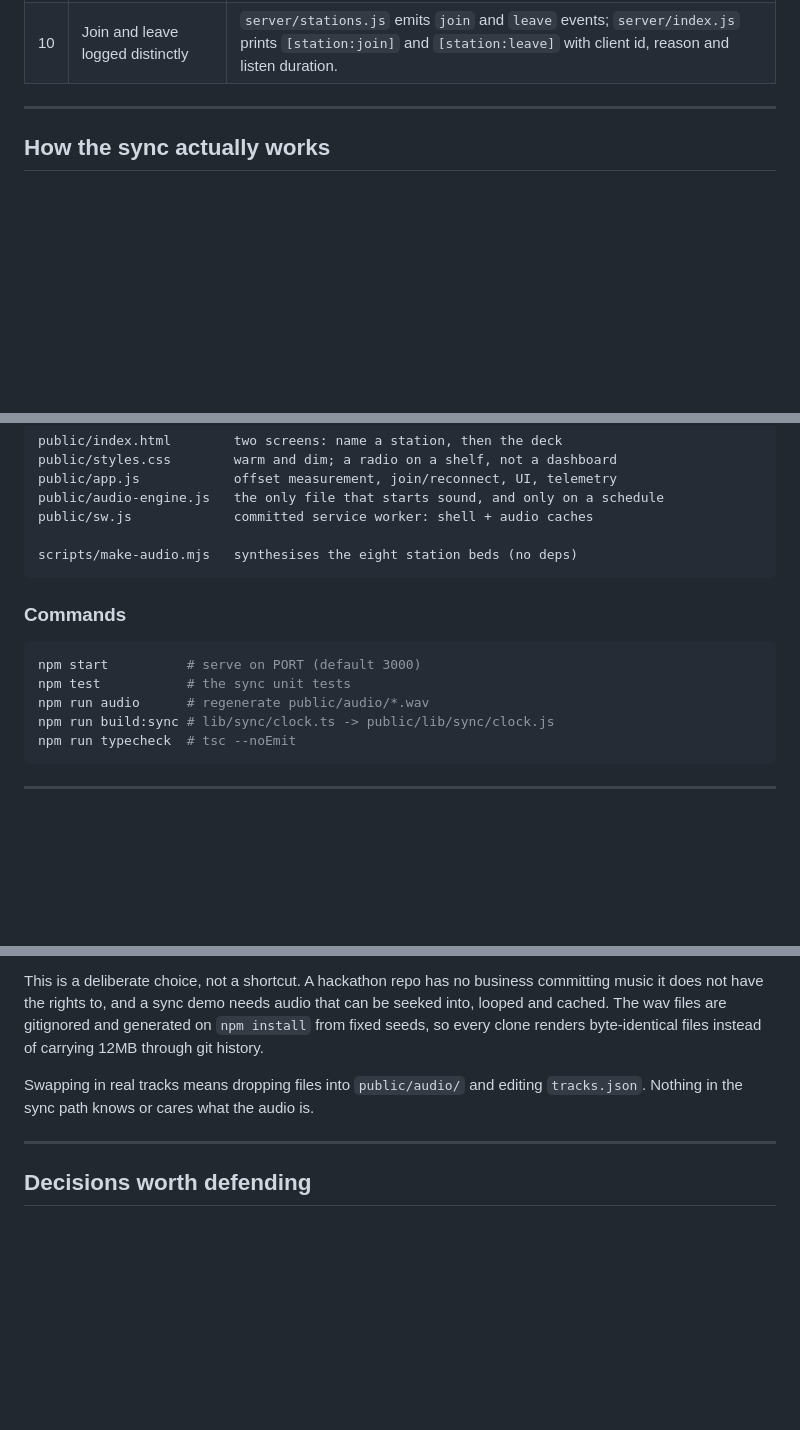
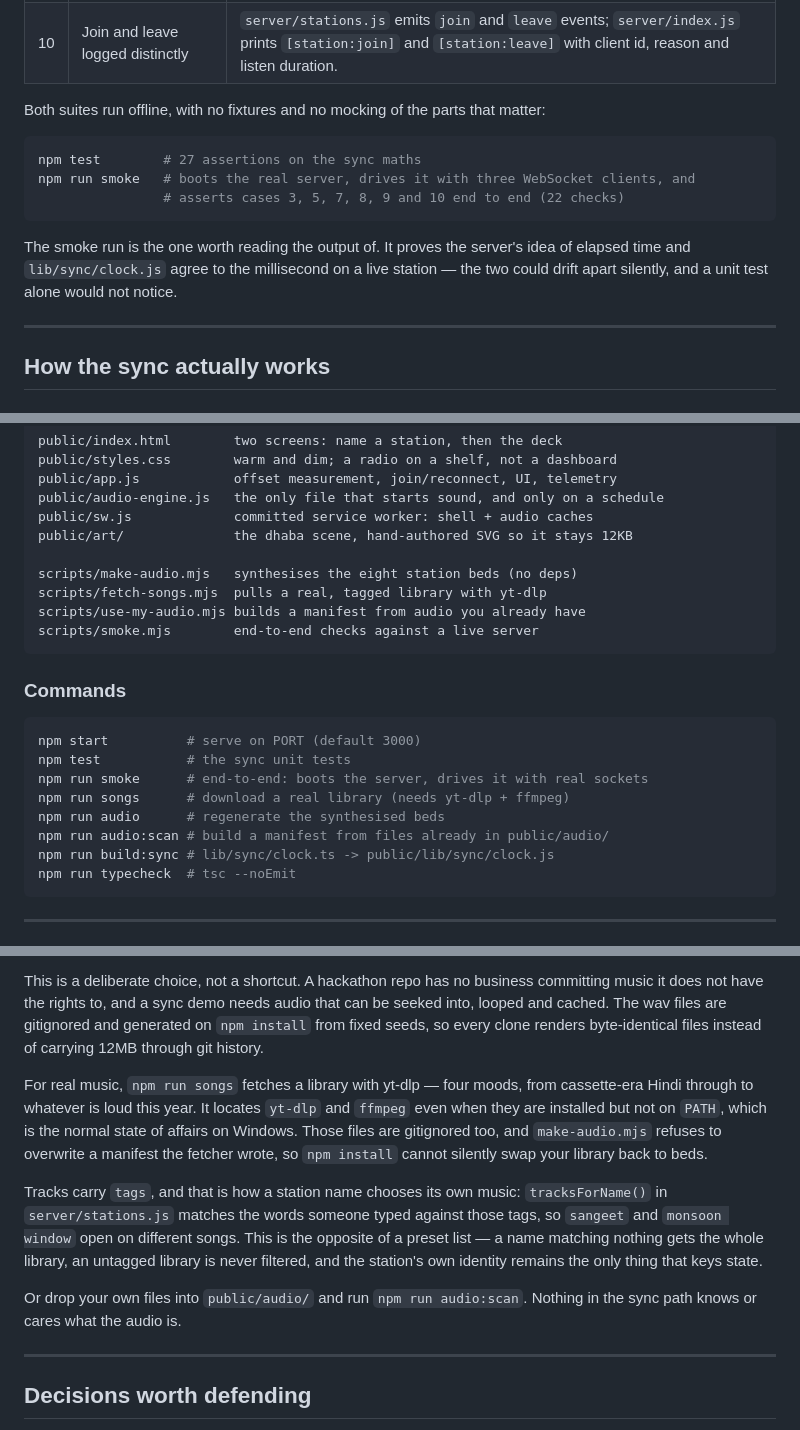
Before and after one commit to ShrikarT/one-station-any-vibe, a Markdown page: README.md, 3 parts joined by grey strips. Drawn GitHub-style; blank space fills up the shorter version.

Commit message:
Document the smoke suite, the song fetcher and name-based selection
The README predated three things worth a reader knowing about: npm run smoke,
npm run songs, and the fact that tags on tracks let a station name choose its
own music. That last one is worth stating plainly, because it is easy to
misread as a preset list when it is the opposite - the name still keys
everything, and a name that matches nothing gets the whole library.

````diff
--- a/README.md
+++ b/README.md
@@ -50,6 +50,18 @@ being true rather than decorative.
 | 8 | User-defined identity keys real state | `server/stations.js` → `slugifyStationName()` derives the id, and that id **is** the `Map` key for playback and membership. No preset list exists anywhere in the codebase. |
 | 9 | Disconnected clients removed from tracked state | `server/index.js` → socket `close` handler calls `registry.leave()`, which deletes from `station.members`; a 15s heartbeat also reaps sockets that vanished without a close frame. |
 | 10 | Join and leave logged distinctly | `server/stations.js` emits `join` and `leave` events; `server/index.js` prints `[station:join]` and `[station:leave]` with client id, reason and listen duration. |
+
+Both suites run offline, with no fixtures and no mocking of the parts that matter:
+
+```bash
+npm test        # 27 assertions on the sync maths
+npm run smoke   # boots the real server, drives it with three WebSocket clients, and
+                # asserts cases 3, 5, 7, 8, 9 and 10 end to end (22 checks)
+```
+
+The smoke run is the one worth reading the output of. It proves the server's idea of elapsed time and
+`lib/sync/clock.js` agree to the millisecond on a live station — the two could drift apart silently,
+and a unit test alone would not notice.
 
 ---
 
@@ -145,8 +157,12 @@ public/styles.css        warm and dim; a radio on a shelf, not a dashboard
 public/app.js            offset measurement, join/reconnect, UI, telemetry
 public/audio-engine.js   the only file that starts sound, and only on a schedule
 public/sw.js             committed service worker: shell + audio caches
+public/art/              the dhaba scene, hand-authored SVG so it stays 12KB
 
 scripts/make-audio.mjs   synthesises the eight station beds (no deps)
+scripts/fetch-songs.mjs  pulls a real, tagged library with yt-dlp
+scripts/use-my-audio.mjs builds a manifest from audio you already have
+scripts/smoke.mjs        end-to-end checks against a live server
 ```
 
 ### Commands
@@ -154,7 +170,10 @@ scripts/make-audio.mjs   synthesises the eight station beds (no deps)
 ```bash
 npm start          # serve on PORT (default 3000)
 npm test           # the sync unit tests
-npm run audio      # regenerate public/audio/*.wav
+npm run smoke      # end-to-end: boots the server, drives it with real sockets
+npm run songs      # download a real library (needs yt-dlp + ffmpeg)
+npm run audio      # regenerate the synthesised beds
+npm run audio:scan # build a manifest from files already in public/audio/
 npm run build:sync # lib/sync/clock.ts -> public/lib/sync/clock.js
 npm run typecheck  # tsc --noEmit
 ```
@@ -185,8 +204,20 @@ not have the rights to, and a sync demo needs audio that can be seeked into, loo
 wav files are gitignored and generated on `npm install` from fixed seeds, so every clone renders
 byte-identical files instead of carrying 12MB through git history.
 
-Swapping in real tracks means dropping files into `public/audio/` and editing `tracks.json`. Nothing
-in the sync path knows or cares what the audio is.
+For real music, `npm run songs` fetches a library with yt-dlp — four moods, from cassette-era Hindi
+through to whatever is loud this year. It locates `yt-dlp` and `ffmpeg` even when they are installed
+but not on `PATH`, which is the normal state of affairs on Windows. Those files are gitignored too,
+and `make-audio.mjs` refuses to overwrite a manifest the fetcher wrote, so `npm install` cannot
+silently swap your library back to beds.
+
+Tracks carry `tags`, and that is how a station name chooses its own music: `tracksForName()` in
+`server/stations.js` matches the words someone typed against those tags, so `sangeet` and
+`monsoon window` open on different songs. This is the opposite of a preset list — a name matching
+nothing gets the whole library, an untagged library is never filtered, and the station's own identity
+remains the only thing that keys state.
+
+Or drop your own files into `public/audio/` and run `npm run audio:scan`. Nothing in the sync path
+knows or cares what the audio is.
 
 ---
 
````
